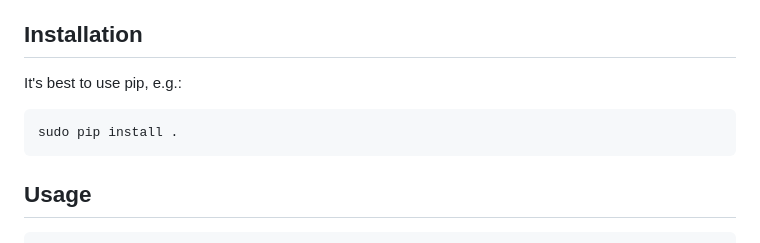
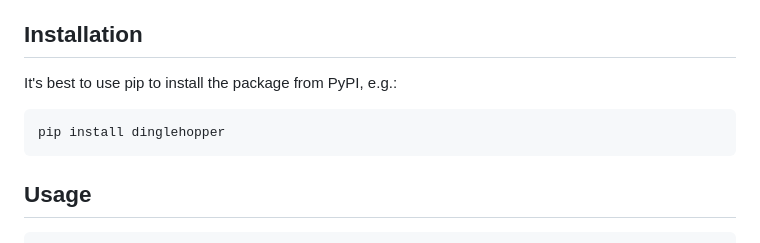
Before and after one commit to qurator-spk/dinglehopper, a Markdown page: README.md, the part around the change. Drawn GitHub-style.

Commit message:
✒ README: Recommend installing via pip and from PyPI

````diff
--- a/README.md
+++ b/README.md
@@ -23,10 +23,11 @@ Goals
 
 Installation
 ------------
-It's best to use pip, e.g.:
-~~~
-sudo pip install .
-~~~
+
+It's best to use pip to install the package from PyPI, e.g.:
+```
+pip install dinglehopper
+```
 
 Usage
 -----
````
